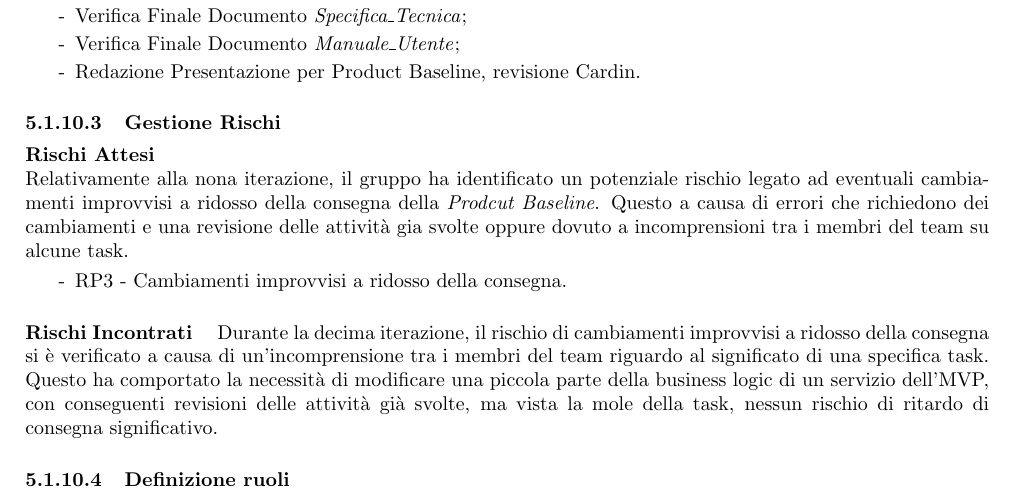
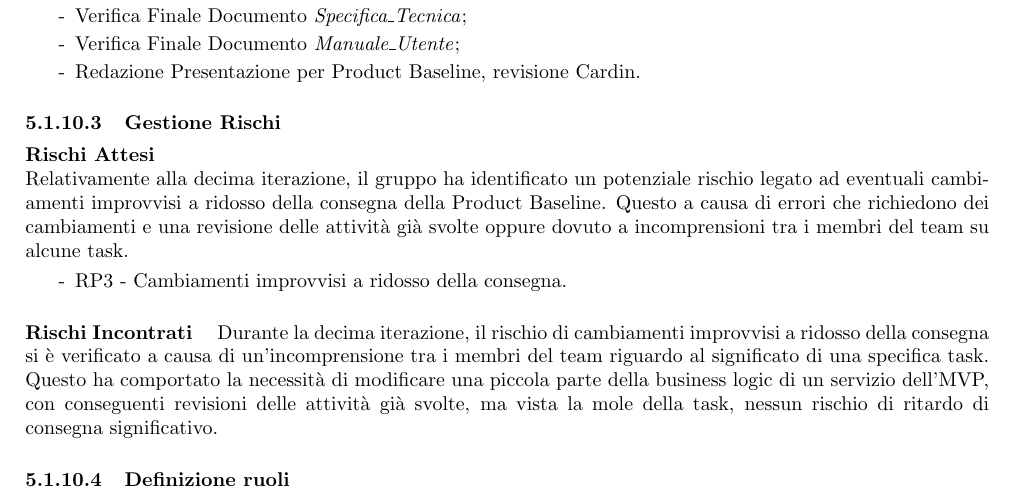
Before and after one commit to SevenBitsSwe/7BitsDocs, a LaTeX document (PB/Documentazione Esterna/Piano_di_Progetto.tex): part of page 53 of 56, cut so that both start at the same text. Compiled offline with pdfLaTeX.

Commit message:
Update PB/Documentazione Esterna/Piano_di_Progetto.tex
Co-authored-by: federicopivetta <101715346+federicopivetta@users.noreply.github.com>

```diff
--- a/PB/Documentazione Esterna/Piano_di_Progetto.tex
+++ b/PB/Documentazione Esterna/Piano_di_Progetto.tex
@@ -1978,7 +1978,7 @@ Nonostante queste difficoltà, il gruppo è riuscito ad affrontare la prima fase
             \vspace{-1em}
             \subparagraph*{Rischi Attesi}\mbox{}
 
-            Relativamente alla nona iterazione, il gruppo ha identificato un potenziale rischio legato ad eventuali cambiamenti improvvisi a ridosso della consegna della \textit{Prodcut Baseline}. Questo a causa di errori che richiedono dei cambiamenti e una revisione delle attività gia svolte oppure dovuto a incomprensioni tra i membri del team su alcune task.
+            Relativamente alla decima iterazione, il gruppo ha identificato un potenziale rischio legato ad eventuali cambiamenti improvvisi a ridosso della consegna della Product Baseline. Questo a causa di errori che richiedono dei cambiamenti e una revisione delle attività già svolte oppure dovuto a incomprensioni tra i membri del team su alcune task.
             \vspace{-0.5em}
             \begin{itemize}
             \setlength\itemsep{-0.2em}
```
